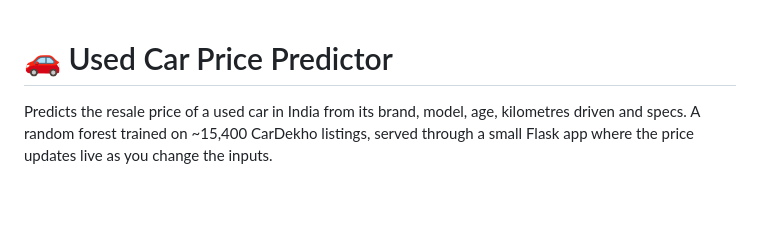
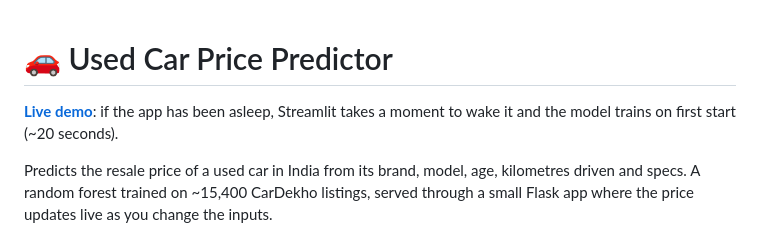
Before and after one commit to Ankush-Manhas840/used-car-price-predictor, a Markdown page: README.md, the part around the change. Rendered like a GitHub page; blank space fills up the shorter version.

Commit message:
Add live demo link
Co-Authored-By: Claude Opus 5.5 <noreply@anthropic.com>

```diff
--- a/README.md
+++ b/README.md
@@ -1,4 +1,6 @@
 # 🚗 Used Car Price Predictor
+
+**[Live demo](https://usedcarchecker.streamlit.app/)**: if the app has been asleep, Streamlit takes a moment to wake it and the model trains on first start (~20 seconds).
 
 Predicts the resale price of a used car in India from its brand, model, age, kilometres driven and specs.
 A random forest trained on ~15,400 CarDekho listings, served through a small Flask app where the price updates live as you change the inputs.
```
